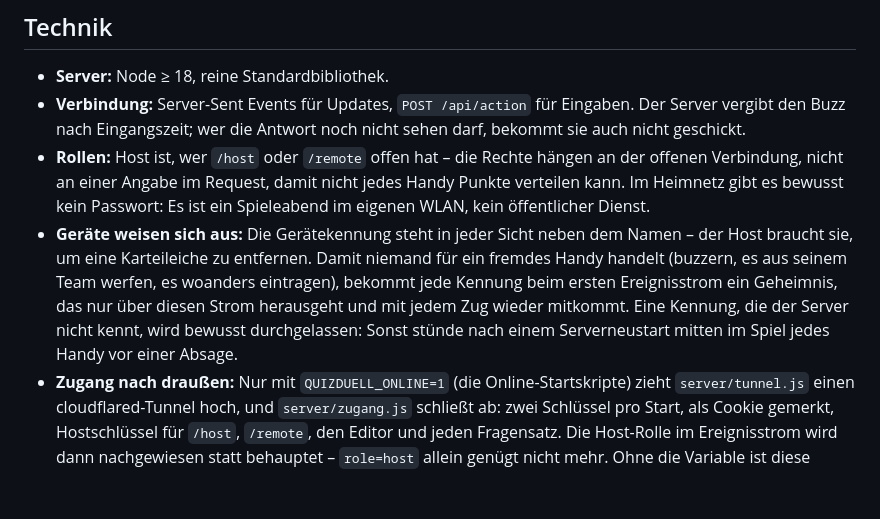
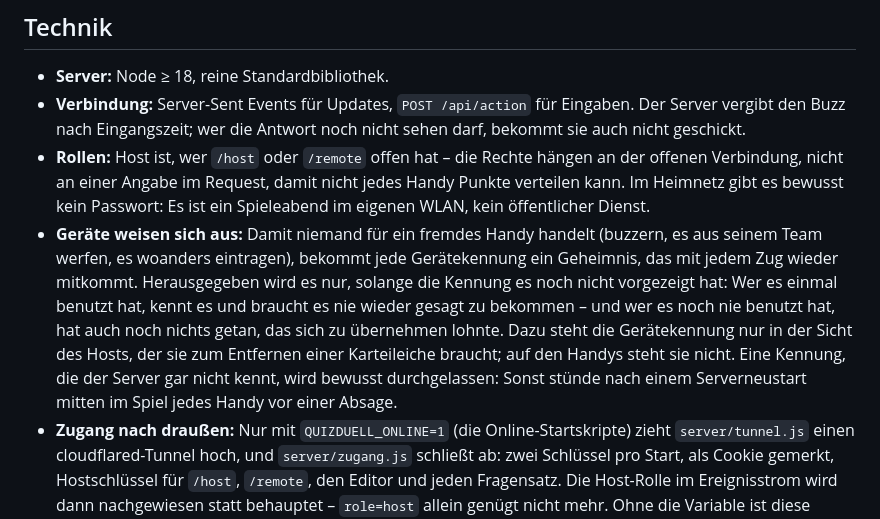
Before and after one commit to nilsotA/Spieleabende, a Markdown page: README.md, the part around the change. Drawn GitHub-style; blank space fills up the shorter version.

Commit message:
Das Handbuch beschreibt den Geräte-Nachweis wieder richtig
Zwei Sätze stimmten nicht mehr. „Die Gerätekennung steht in jeder Sicht
neben dem Namen" – sie steht jetzt nur noch in der Sicht des Hosts. Und
„ein Geheimnis, das nur über diesen Strom herausgeht" war schon vorher
zu eng gefasst: Der Notweg über /api/state gibt es auch heraus, und
genau das muss er, sonst ist ein Handy mit hängendem Strom handlungslos.

Jetzt steht da die Regel, die wirklich gilt: herausgegeben, solange die
Kennung es noch nicht vorgezeigt hat.

Co-Authored-By: Claude Opus 5 <noreply@anthropic.com>
Claude-Session: https://claude.ai/code/session_0156iQHfKxynfCvk5JsCX8Hr

```diff
--- a/README.md
+++ b/README.md
@@ -710,13 +710,16 @@ aus, hat aber fünf Zacken statt neun.
   offenen Verbindung, nicht an einer Angabe im Request, damit nicht jedes Handy Punkte
   verteilen kann. Im Heimnetz gibt es bewusst kein Passwort: Es ist ein Spieleabend im
   eigenen WLAN, kein öffentlicher Dienst.
-- **Geräte weisen sich aus:** Die Gerätekennung steht in jeder Sicht neben dem Namen –
-  der Host braucht sie, um eine Karteileiche zu entfernen. Damit niemand für ein fremdes
-  Handy handelt (buzzern, es aus seinem Team werfen, es woanders eintragen), bekommt
-  jede Kennung beim ersten Ereignisstrom ein Geheimnis, das nur über diesen Strom
-  herausgeht und mit jedem Zug wieder mitkommt. Eine Kennung, die der Server nicht
-  kennt, wird bewusst durchgelassen: Sonst stünde nach einem Serverneustart mitten im
-  Spiel jedes Handy vor einer Absage.
+- **Geräte weisen sich aus:** Damit niemand für ein fremdes Handy handelt (buzzern, es
+  aus seinem Team werfen, es woanders eintragen), bekommt jede Gerätekennung ein
+  Geheimnis, das mit jedem Zug wieder mitkommt. Herausgegeben wird es nur, solange die
+  Kennung es noch nicht vorgezeigt hat: Wer es einmal benutzt hat, kennt es und braucht
+  es nie wieder gesagt zu bekommen – und wer es noch nie benutzt hat, hat auch noch
+  nichts getan, das sich zu übernehmen lohnte. Dazu steht die Gerätekennung nur in der
+  Sicht des Hosts, der sie zum Entfernen einer Karteileiche braucht; auf den Handys
+  steht sie nicht. Eine Kennung, die der Server gar nicht kennt, wird bewusst
+  durchgelassen: Sonst stünde nach einem Serverneustart mitten im Spiel jedes Handy vor
+  einer Absage.
 - **Zugang nach draußen:** Nur mit `QUIZDUELL_ONLINE=1` (die Online-Startskripte) zieht
   `server/tunnel.js` einen cloudflared-Tunnel hoch, und `server/zugang.js` schließt ab:
   zwei Schlüssel pro Start, als Cookie gemerkt, Hostschlüssel für `/host`, `/remote`,
```
